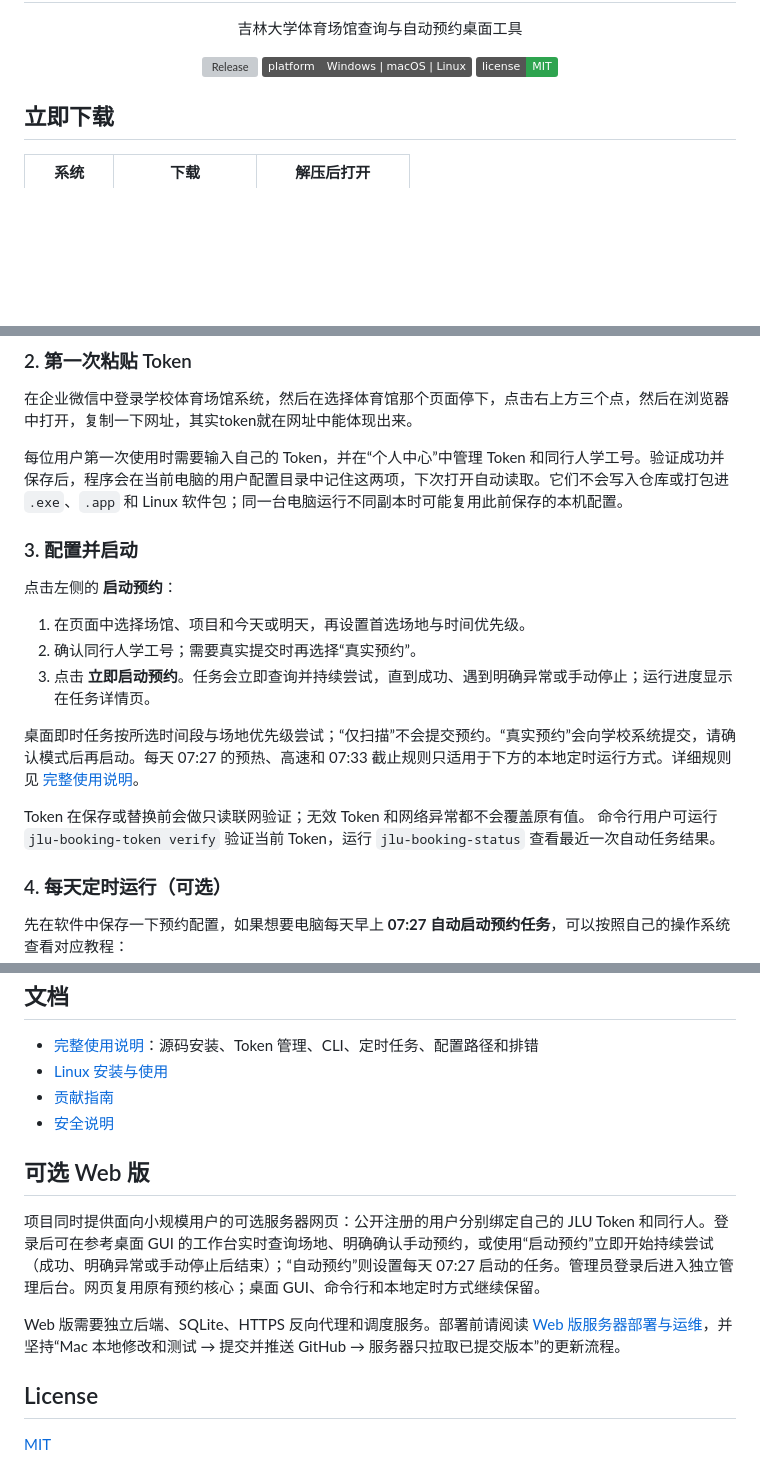
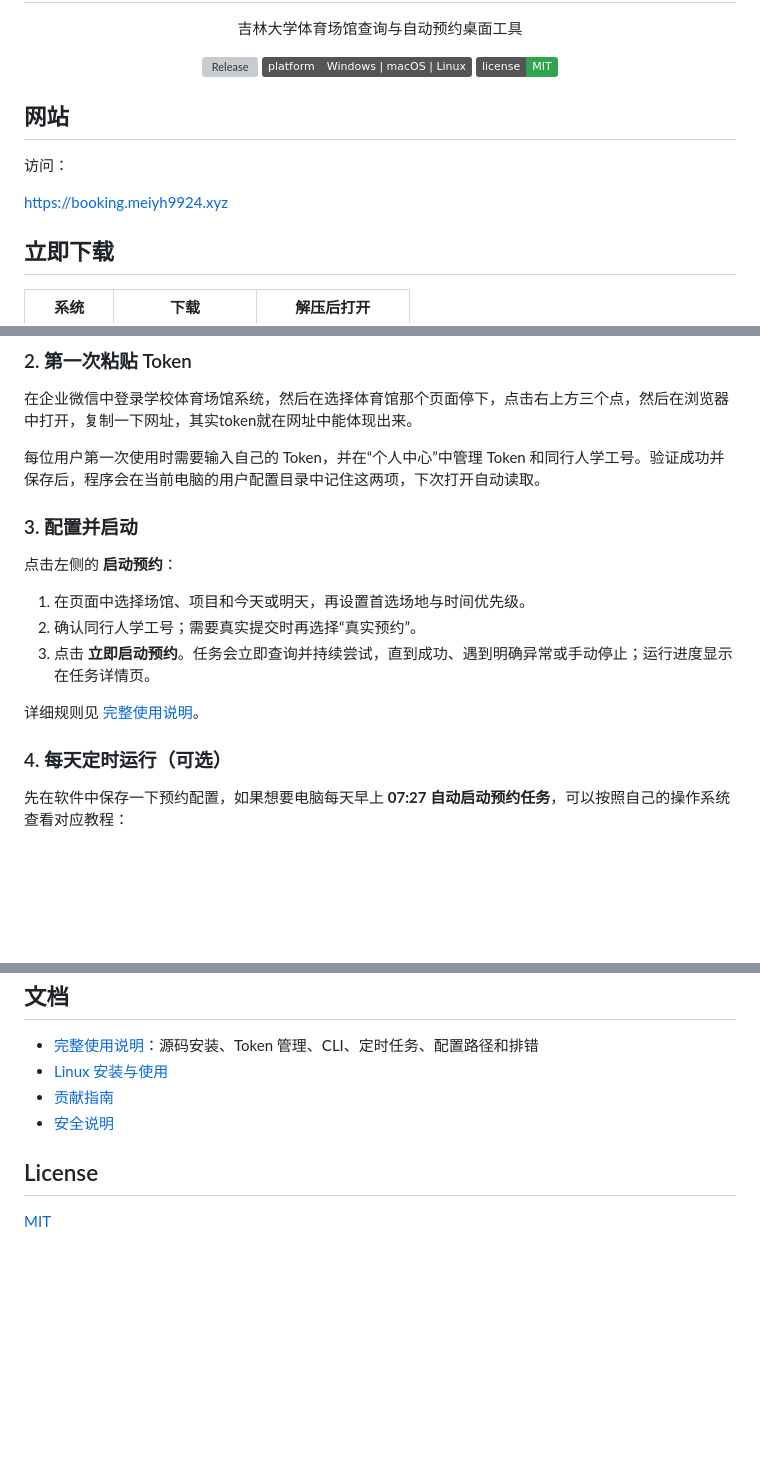
Before and after one commit to xiaoyoumi9924/jlu-booking, a Markdown page: README.md, 3 parts joined by grey strips. Drawn GitHub-style; badges without logos; blank space fills up the shorter version; grey boxes are pictures that could not be loaded.

```diff
--- a/README.md
+++ b/README.md
@@ -8,6 +8,12 @@
     <img src="https://img.shields.io/badge/license-MIT-2EA44F" alt="MIT License">
   </p>
 </div>
+
+## 网站
+
+访问：
+
+[https://booking.meiyh9924.xyz](https://booking.meiyh9924.xyz)
 
 ## 立即下载
 
@@ -55,8 +61,7 @@ Linux：运行 `JLU Booking`
 
 在企业微信中登录学校体育场馆系统，然后在选择体育馆那个页面停下，点击右上方三个点，然后在浏览器中打开，复制一下网址，其实token就在网址中能体现出来。
 
-每位用户第一次使用时需要输入自己的 Token，并在“个人中心”中管理 Token 和同行人学工号。验证成功并保存后，程序会在当前电脑的用户配置目录中记住这两项，下次打开自动读取。它们不会写入仓库或打包进 `.exe`、`.app` 和 Linux 软件包；同一台电脑运行不同副本时可能复用此前保存的本机配置。
-
+每位用户第一次使用时需要输入自己的 Token，并在“个人中心”中管理 Token 和同行人学工号。验证成功并保存后，程序会在当前电脑的用户配置目录中记住这两项，下次打开自动读取。
 
 ### 3. 配置并启动
 
@@ -66,11 +71,9 @@ Linux：运行 `JLU Booking`
 2. 确认同行人学工号；需要真实提交时再选择“真实预约”。
 3. 点击 **立即启动预约**。任务会立即查询并持续尝试，直到成功、遇到明确异常或手动停止；运行进度显示在任务详情页。
 
-桌面即时任务按所选时间段与场地优先级尝试；“仅扫描”不会提交预约。“真实预约”会向学校系统提交，请确认模式后再启动。每天 07:27 的预热、高速和 07:33 截止规则只适用于下方的本地定时运行方式。详细规则见 [完整使用说明](docs/usage.md)。
+详细规则见 [完整使用说明](docs/usage.md)。
 
-Token 在保存或替换前会做只读联网验证；无效 Token 和网络异常都不会覆盖原有值。
-命令行用户可运行 `jlu-booking-token verify` 验证当前 Token，运行
-`jlu-booking-status` 查看最近一次自动任务结果。
+
 
 
 ### 4. 每天定时运行（可选）
@@ -97,12 +100,6 @@ Token 在保存或替换前会做只读联网验证；无效 Token 和网络异
 - [贡献指南](CONTRIBUTING.md)
 - [安全说明](SECURITY.md)
 
-## 可选 Web 版
-
-项目同时提供面向小规模用户的可选服务器网页：公开注册的用户分别绑定自己的 JLU Token 和同行人。登录后可在参考桌面 GUI 的工作台实时查询场地、明确确认手动预约，或使用“启动预约”立即开始持续尝试（成功、明确异常或手动停止后结束）；“自动预约”则设置每天 07:27 启动的任务。管理员登录后进入独立管理后台。网页复用原有预约核心；桌面 GUI、命令行和本地定时方式继续保留。
-
-Web 版需要独立后端、SQLite、HTTPS 反向代理和调度服务。部署前请阅读 [Web 版服务器部署与运维](docs/web-deployment.md)，并坚持“Mac 本地修改和测试 → 提交并推送 GitHub → 服务器只拉取已提交版本”的更新流程。
-
 ## License
 
 [MIT](LICENSE)
```
